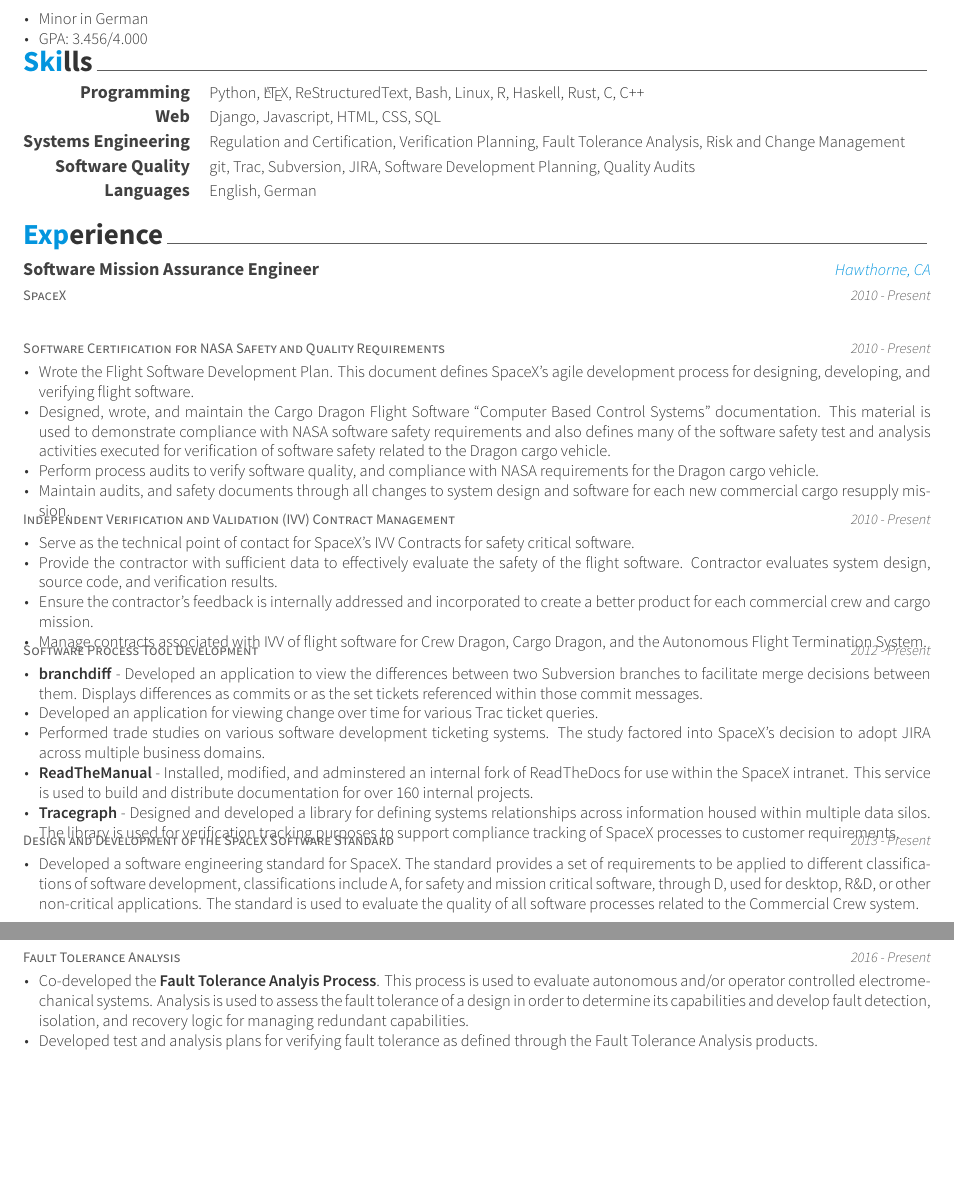
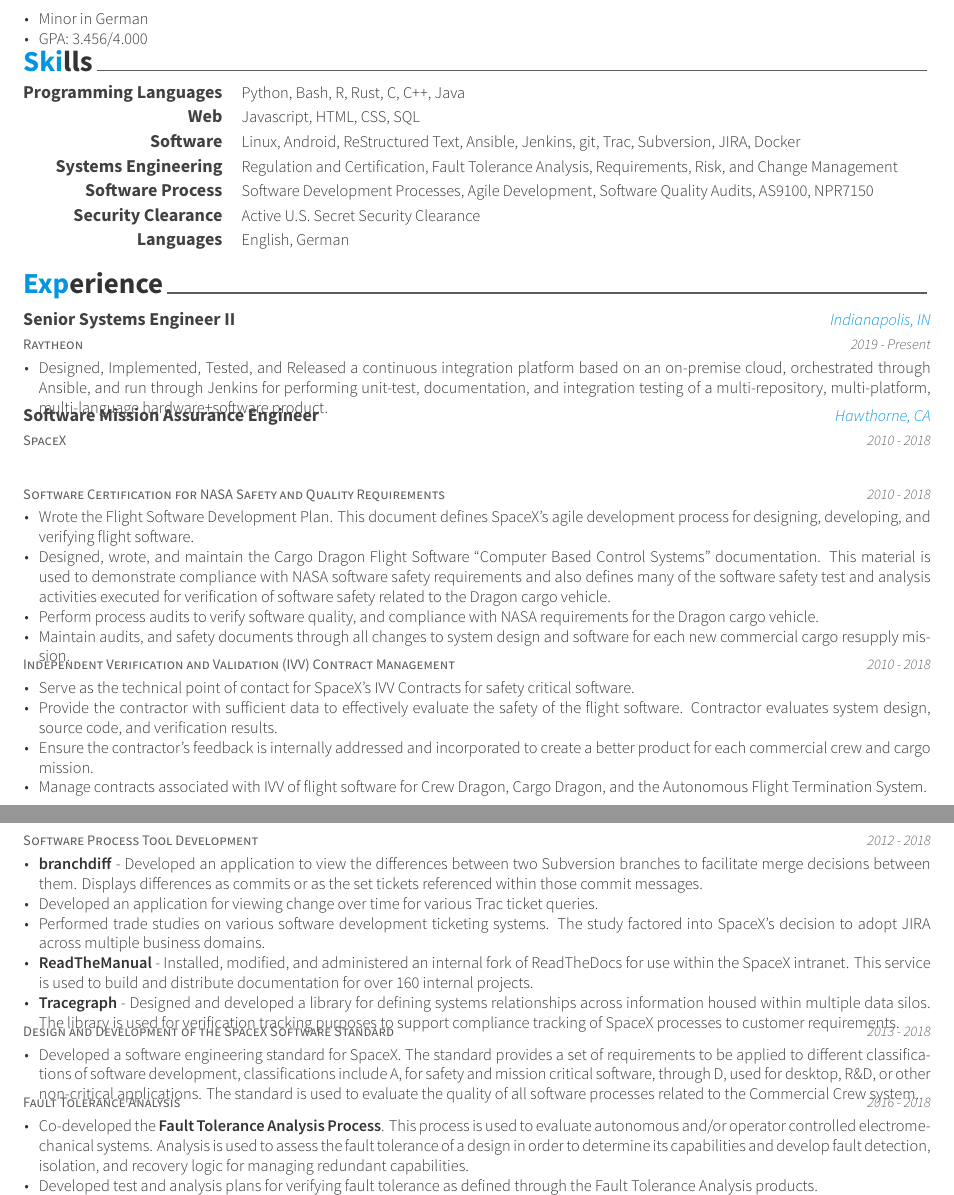
Before and after one commit to alyjak/spacelyjak, a LaTeX CV (resume/resume_cv.tex, which reads resume/cv-sections/experience.tex, resume/cv-sections/skills.tex): two parts of pages 1 and 2 of 2, joined at a grey line, cut so that both start at the same text, the shorter picture padded with empty space. Compiled offline with XeLaTeX.

Commit message:
misc updates: committing for updated emacs config

```diff
--- a/resume/cv-sections/experience.tex
+++ b/resume/cv-sections/experience.tex
@@ -14,12 +14,23 @@
   % ------------------------------------------------
 
   \cventry
-  {SpaceX}{Software Mission Assurance Engineer}{Hawthorne, CA}{2010 - Present}
+  {Raytheon}{Senior Systems Engineer II}{Indianapolis, IN}{2019 - Present}
+  {
+    \begin{cvitems}
+    \item Designed, Implemented, Tested, and Released a continuous integration platform based on an
+      on-premise cloud, orchestrated through Ansible, and run through Jenkins for performing
+      unit-test, documentation, and integration testing of a multi-repository, multi-platform,
+      multi-language hardware+software product.
+    \end{cvitems}
+  }
+
+  \cventry
+  {SpaceX}{Software Mission Assurance Engineer}{Hawthorne, CA}{2010 - 2018}
   {}
 
   \cventry
   {Software Certification for NASA Safety and Quality Requirements}
-  {}{}{2010 - Present}
+  {}{}{2010 - 2018}
   {
     \begin{cvitems}
     \item Wrote the Flight Software Development Plan. This document defines
@@ -42,7 +53,7 @@
   % ------------------------------------------------
 
   \cventry
-  {Independent Verification and Validation (IVV) Contract Management}{}{}{2010 - Present}
+  {Independent Verification and Validation (IVV) Contract Management}{}{}{2010 - 2018}
   {
     \begin{cvitems}
     \item Serve as the technical point of contact for SpaceX's IVV Contracts for
@@ -62,7 +73,7 @@
   % ------------------------------------------------
 
   \cventry
-  {Software Process Tool Development}{}{}{2012 - Present}
+  {Software Process Tool Development}{}{}{2012 - 2018}
   {
     \begin{cvitems}
     \item \textbf{branchdiff} - Developed an application to view the differences
@@ -74,7 +85,7 @@
     \item Performed trade studies on various software development
       ticketing systems. The study factored into SpaceX's decision to
       adopt JIRA across multiple business domains.
-    \item \textbf{ReadTheManual} - Installed, modified, and adminstered an
+    \item \textbf{ReadTheManual} - Installed, modified, and administered an
       internal fork of ReadTheDocs for use within the SpaceX
       intranet. This service is used to build and distribute documentation
       for over 160 internal projects.
@@ -89,7 +100,7 @@
   % ------------------------------------------------
 
   \cventry
-  {Design and Development of the SpaceX Software Standard}{}{}{2013 - Present}
+  {Design and Development of the SpaceX Software Standard}{}{}{2013 - 2018}
   {
     \begin{cvitems}
     \item Developed a software engineering standard for SpaceX. The
@@ -105,10 +116,10 @@
   % ------------------------------------------------
 
   \cventry
-  {Fault Tolerance Analysis}{}{}{2016 - Present}
+  {Fault Tolerance Analysis}{}{}{2016 - 2018}
   {
     \begin{cvitems}
-    \item Co-developed the \textbf{Fault Tolerance Analyis Process}. This
+    \item Co-developed the \textbf{Fault Tolerance Analysis Process}. This
       process is used to evaluate autonomous and/or operator controlled
       electromechanical systems. Analysis is used to assess the fault
       tolerance of a design in order to determine its capabilities and
--- a/resume/cv-sections/skills.tex
+++ b/resume/cv-sections/skills.tex
@@ -13,25 +13,36 @@
 %------------------------------------------------
 
 \cvskill
-{Programming} % Category
-{Python, \LaTeX, ReStructuredText, Bash, Linux, R, Haskell, Rust, C, C++} % Skills
+{Programming Languages} % Category
+{Python, Bash, R, Rust, C, C++, Java} % Skills
 
 %------------------------------------------------
 
 \cvskill
 {Web} % Category
-{Django, Javascript, HTML, CSS, SQL} % Skills
+{Javascript, HTML, CSS, SQL} % Skills
+
+%------------------------------------------------
+
+\cvskill
+{Software} % Category
+{Linux, Android, ReStructured Text, Ansible, Jenkins, git, Trac, Subversion, JIRA, Docker} % Skills
 
 %------------------------------------------------
 
 \cvskill
 {Systems Engineering}
-{Regulation and Certification, Verification Planning, Fault Tolerance
- Analysis, Risk and Change Management}
+{Regulation and Certification, Fault Tolerance Analysis, Requirements, Risk, and Change Management}
 
 \cvskill
-{Software Quality}
-{git, Trac, Subversion, JIRA, Software Development Planning, Quality Audits}
+{Software Process}
+{Software Development Processes, Agile Development, Software Quality Audits, AS9100, NPR7150}
+
+%------------------------------------------------
+
+\cvskill
+{Security Clearance}
+{Active U.S. Secret Security Clearance}
 
 %------------------------------------------------
 
```
Also changed, not shown: resume/resume_cv.pdf, 5 other files.
